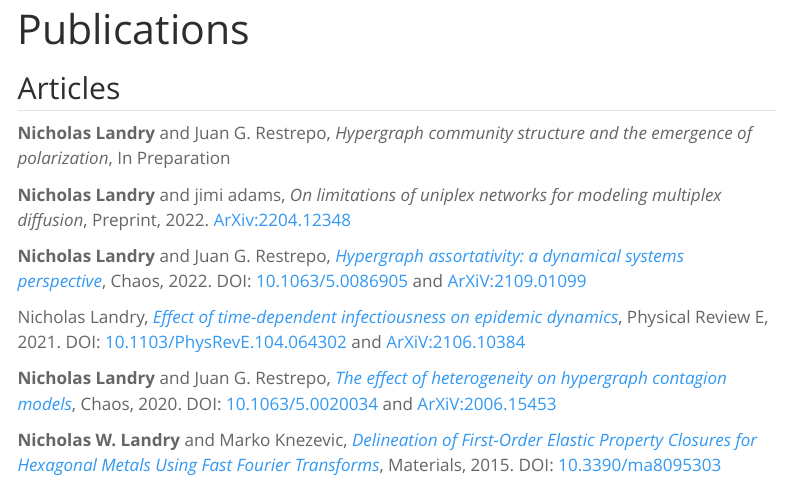
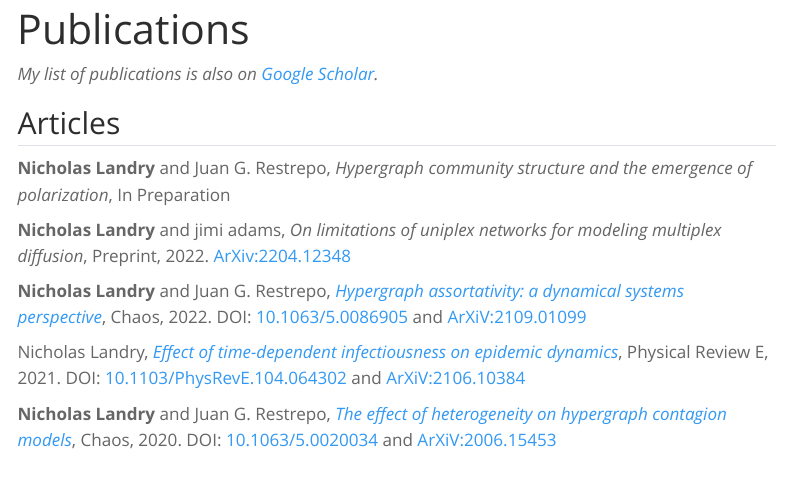
Before and after one commit to nwlandry/nwlandry.github.io, a Quarto document (pages/publications.qmd): the page in a window 1100 px wide, from its top. Rendered offline with R 4.5, knitr and Pandoc in place of Quarto, with nearby package versions; menus at the side of the page are left out.

```diff
--- a/pages/publications.qmd
+++ b/pages/publications.qmd
@@ -1,6 +1,8 @@
 ---
 title: "Publications"
 ---
+
+*My list of publications is also on [Google Scholar](https://scholar.google.com/citations?user=7xLeZqMAAAAJ).*
 
 ## Articles
 
```
Also changed, not shown: requirements.txt (deleted, +0 -3 lines).
